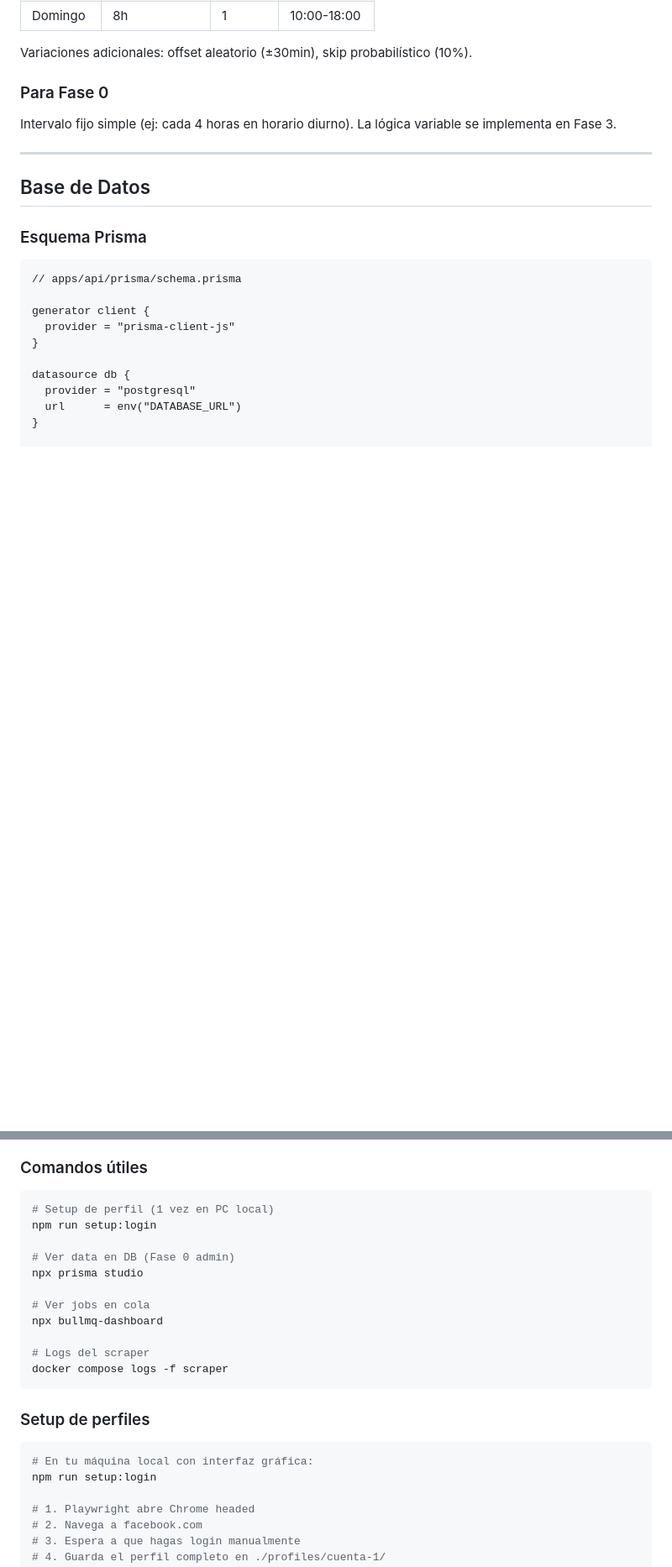
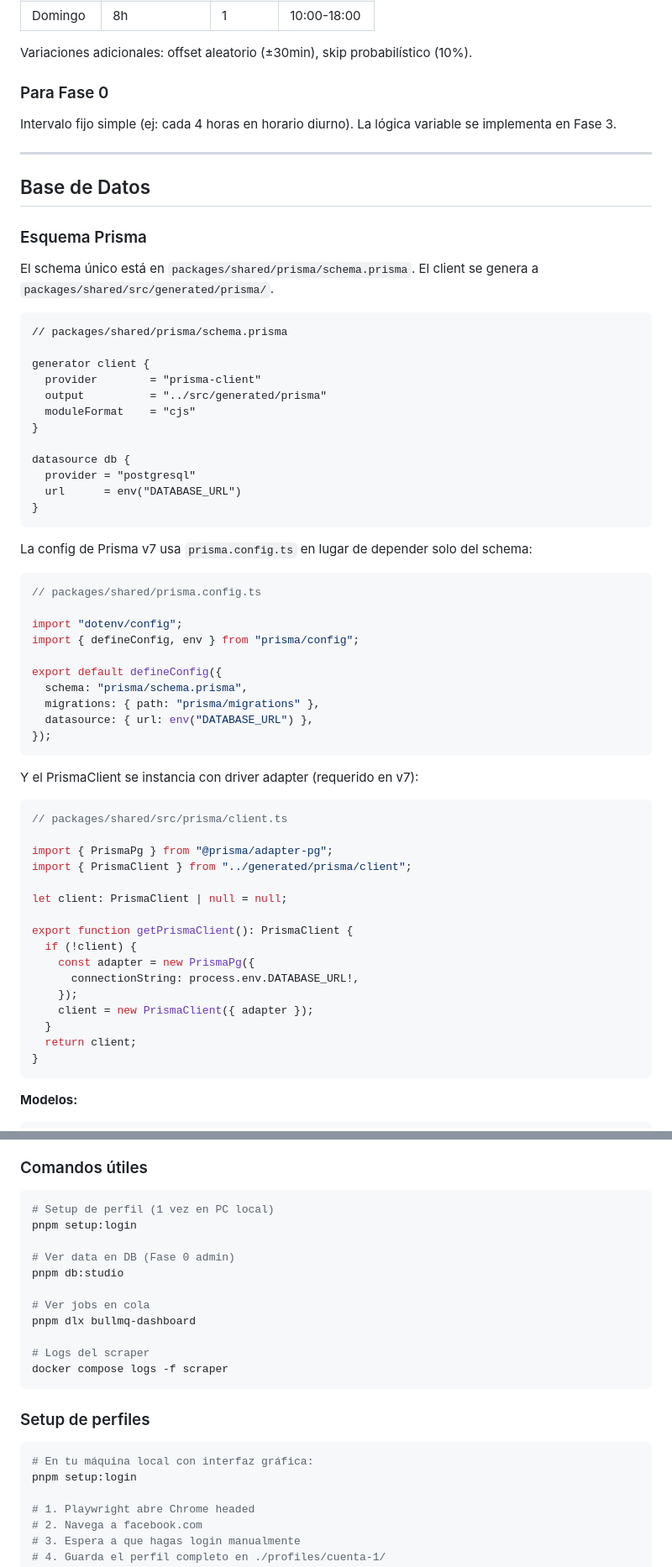
Before and after one commit to luismasuarez/fb-store, a Markdown page: SPEC.md, 2 parts joined by grey strips. Shown at 84% size. GitHub-like rendering; blank space fills up the shorter version.

````diff
--- a/SPEC.md
+++ b/SPEC.md
@@ -496,18 +489,62 @@ Intervalo fijo simple (ej: cada 4 horas en horario diurno). La lógica variable
 
 ### Esquema Prisma
 
+El schema único está en `packages/shared/prisma/schema.prisma`. El client se genera a `packages/shared/src/generated/prisma/`.
+
 ```prisma
-// apps/api/prisma/schema.prisma
+// packages/shared/prisma/schema.prisma
 
 generator client {
-  provider = "prisma-client-js"
+  provider        = "prisma-client"
+  output          = "../src/generated/prisma"
+  moduleFormat    = "cjs"
 }
 
 datasource db {
   provider = "postgresql"
   url      = env("DATABASE_URL")
 }
+```
 
+La config de Prisma v7 usa `prisma.config.ts` en lugar de depender solo del schema:
+
+```typescript
+// packages/shared/prisma.config.ts
+
+import "dotenv/config";
+import { defineConfig, env } from "prisma/config";
+
+export default defineConfig({
+  schema: "prisma/schema.prisma",
+  migrations: { path: "prisma/migrations" },
+  datasource: { url: env("DATABASE_URL") },
+});
+```
+
+Y el PrismaClient se instancia con driver adapter (requerido en v7):
+
+```typescript
+// packages/shared/src/prisma/client.ts
+
+import { PrismaPg } from "@prisma/adapter-pg";
+import { PrismaClient } from "../generated/prisma/client";
+
+let client: PrismaClient | null = null;
+
+export function getPrismaClient(): PrismaClient {
+  if (!client) {
+    const adapter = new PrismaPg({
+      connectionString: process.env.DATABASE_URL!,
+    });
+    client = new PrismaClient({ adapter });
+  }
+  return client;
+}
+```
+
+**Modelos:**
+
+```prisma
 model Listing {
   id            String   @id @default(uuid()) @db.Uuid
   fbPostId      String   @unique @map("fb_post_id")
@@ -799,13 +836,13 @@ volumes:
 
 ```bash
 # Setup de perfil (1 vez en PC local)
-npm run setup:login
+pnpm setup:login
 
 # Ver data en DB (Fase 0 admin)
-npx prisma studio
+pnpm db:studio
 
 # Ver jobs en cola
-npx bullmq-dashboard
+pnpm dlx bullmq-dashboard
 
 # Logs del scraper
 docker compose logs -f scraper
@@ -815,7 +852,7 @@ docker compose logs -f scraper
 
 ```bash
 # En tu máquina local con interfaz gráfica:
-npm run setup:login
+pnpm setup:login
 
 # 1. Playwright abre Chrome headed
 # 2. Navega a facebook.com
````
Also changed, not shown: other parts of SPEC.md (+59 -65 lines).
